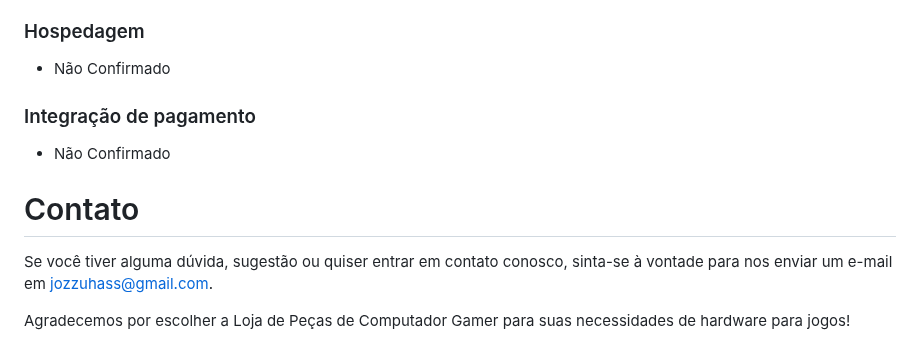
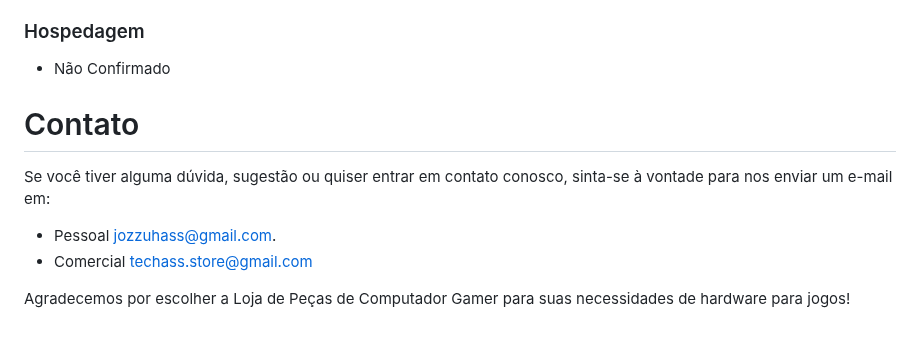
Before and after one commit to josuehasspereira/TecHass, a Markdown page: README.md, the part around the change. GitHub-like rendering.

Commit message:
atualizado contatos

```diff
--- a/README.md
+++ b/README.md
@@ -176,11 +176,11 @@ Este documento de casos de uso fornece uma visão geral das principais funcional
 ### Hospedagem
 - Não Confirmado
 
-### Integração de pagamento
-- Não Confirmado
 
 # Contato
 
-Se você tiver alguma dúvida, sugestão ou quiser entrar em contato conosco, sinta-se à vontade para nos enviar um e-mail em [jozzuhass@gmail.com](mailto:jozzuhass@gmail.com).
+Se você tiver alguma dúvida, sugestão ou quiser entrar em contato conosco, sinta-se à vontade para nos enviar um e-mail em:
+- Pessoal [jozzuhass@gmail.com](mailto:jozzuhass@gmail.com).
+- Comercial [techass.store@gmail.com](mailto:techass.store@gmail.com)
 
 Agradecemos por escolher a Loja de Peças de Computador Gamer para suas necessidades de hardware para jogos!
```
